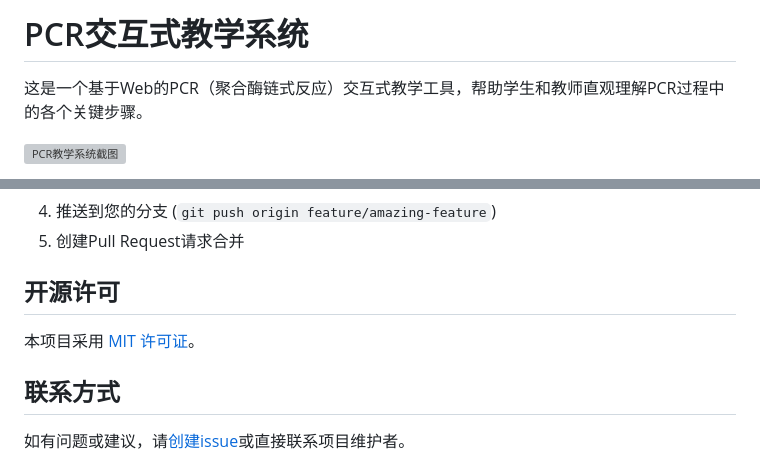
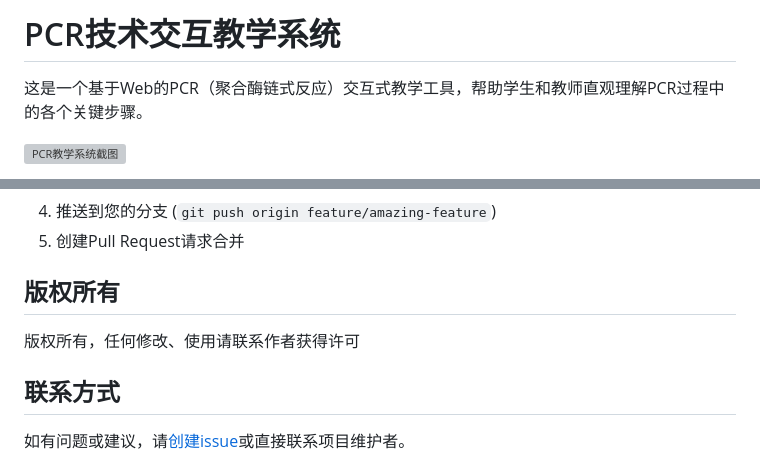
Before and after one commit to chenmiao97/PCR_teaching, a Markdown page: README.md, 2 parts joined by grey strips. Drawn GitHub-style; grey boxes are pictures that could not be loaded.

```diff
--- a/README.md
+++ b/README.md
@@ -1,4 +1,4 @@
-# PCR交互式教学系统
+# PCR技术交互教学系统
 
 这是一个基于Web的PCR（聚合酶链式反应）交互式教学工具，帮助学生和教师直观理解PCR过程中的各个关键步骤。
 
@@ -94,9 +94,9 @@
 4. 推送到您的分支 (`git push origin feature/amazing-feature`)
 5. 创建Pull Request请求合并
 
-## 开源许可
+## 版权所有
 
-本项目采用 [MIT 许可证](LICENSE)。
+版权所有，任何修改、使用请联系作者获得许可
 
 ## 联系方式
 
```
Also changed, not shown: other parts of README.md (+1 -1 lines).
